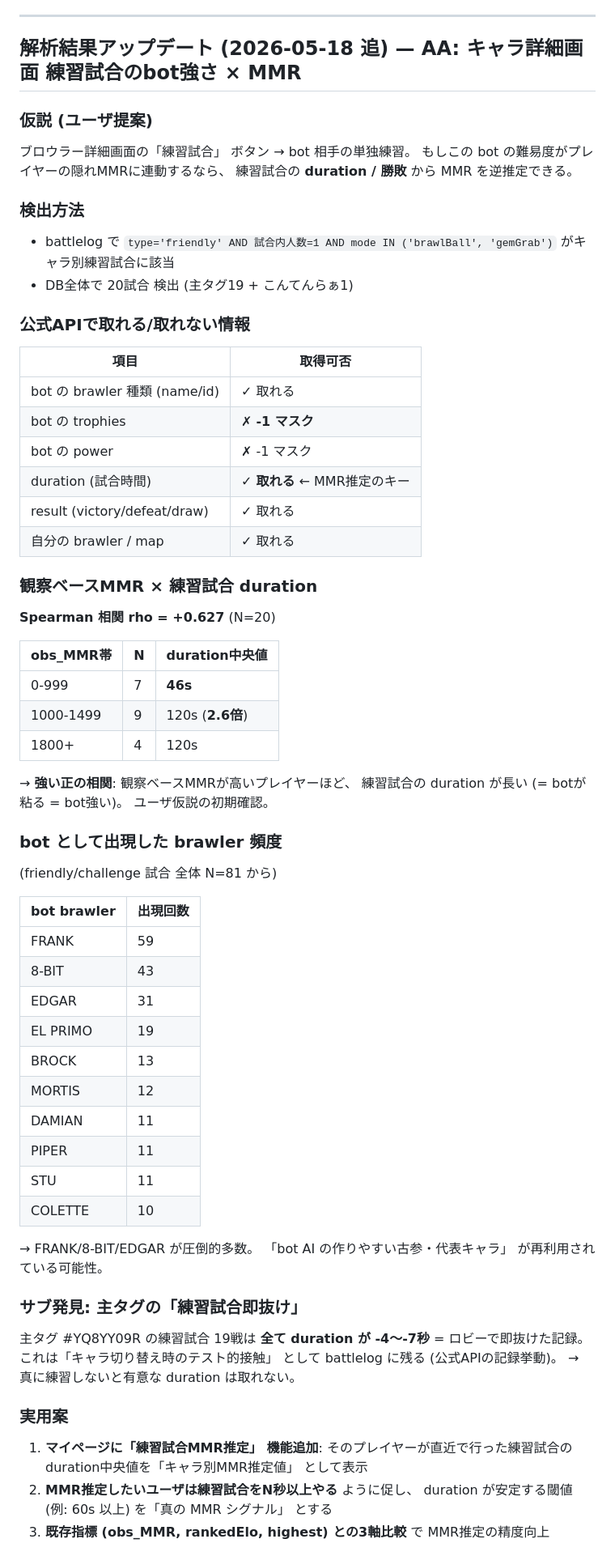
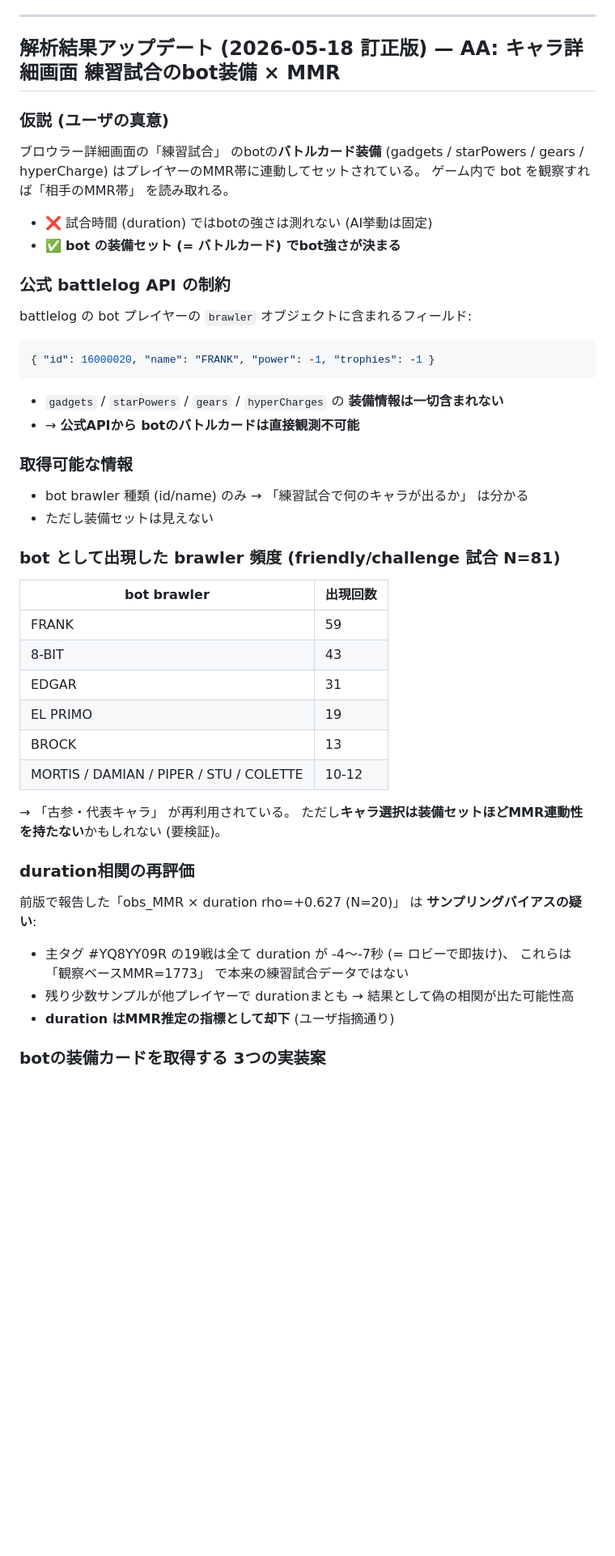
Before and after one commit to cun24568/brawl-trio, a Markdown page: docs/mmr-research.md, the part around one of its changes. Shown at 81% size. Rendered like a GitHub page; blank space fills up the shorter version.

Commit message:
MMR research AA: correct user hypothesis - bot battle card, not duration
ユーザ指摘訂正:
- 試合時間 (duration) ではbot強さは測れない (AI挙動固定)
- ★ botのバトルカード (gadgets/starPowers/gears/hyperCharge) でbot強さが決まる
- 公式 battlelog API は bot brawler に id/name/power/trophies の4フィールドしか入れない
  → 装備情報は -1マスク以前にそもそも出力しない、 直接観測不可

前版 duration相関 +0.627 は主タグ即抜け19戦の偏りによる偽相関の可能性が高く却下。

3案: X1=手動入力フォーム / X2=C案パケット解読 / X3=画面OCR
推奨: X1から実装、 N>=30で相関確認後 X2へ

Co-Authored-By: Claude Opus 4.7 (1M context) <noreply@anthropic.com>

````diff
--- a/docs/mmr-research.md
+++ b/docs/mmr-research.md
@@ -687,40 +687,27 @@ obs_MMR(player) = median over ranked battles of [ median(opponent+teammate brawl
 
 ---
 
-## 解析結果アップデート (2026-05-18 追) — AA: キャラ詳細画面 練習試合のbot強さ × MMR
+## 解析結果アップデート (2026-05-18 訂正版) — AA: キャラ詳細画面 練習試合のbot装備 × MMR
 
-### 仮説 (ユーザ提案)
-ブロウラー詳細画面の「練習試合」 ボタン → bot 相手の単独練習。 もしこの bot の難易度がプレイヤーの隠れMMRに連動するなら、 練習試合の **duration / 勝敗** から MMR を逆推定できる。
+### 仮説 (ユーザの真意)
+ブロウラー詳細画面の「練習試合」 のbotの**バトルカード装備** (gadgets / starPowers / gears / hyperCharge) はプレイヤーのMMR帯に連動してセットされている。 ゲーム内で bot を観察すれば「相手のMMR帯」 を読み取れる。
 
-### 検出方法
-- battlelog で `type='friendly' AND 試合内人数=1 AND mode IN ('brawlBall', 'gemGrab')` がキャラ別練習試合に該当
-- DB全体で 20試合 検出 (主タグ19 + こんてんらぁ1)
+- ❌ 試合時間 (duration) ではbotの強さは測れない (AI挙動は固定)
+- ✅ **bot の装備セット (= バトルカード) でbot強さが決まる**
 
-### 公式APIで取れる/取れない情報
-| 項目 | 取得可否 |
-|---|---|
-| bot の brawler 種類 (name/id) | ✓ 取れる |
-| bot の trophies | ✗ **-1 マスク** |
-| bot の power | ✗ -1 マスク |
-| duration (試合時間) | ✓ **取れる** ← MMR推定のキー |
-| result (victory/defeat/draw) | ✓ 取れる |
-| 自分の brawler / map | ✓ 取れる |
+### 公式 battlelog API の制約
+battlelog の bot プレイヤーの `brawler` オブジェクトに含まれるフィールド:
+```json
+{ "id": 16000020, "name": "FRANK", "power": -1, "trophies": -1 }
+```
+- `gadgets` / `starPowers` / `gears` / `hyperCharges` の **装備情報は一切含まれない**
+- → **公式APIから botのバトルカードは直接観測不可能**
 
-### 観察ベースMMR × 練習試合 duration
+### 取得可能な情報
+- bot brawler 種類 (id/name) のみ → 「練習試合で何のキャラが出るか」 は分かる
+- ただし装備セットは見えない
 
-**Spearman 相関 rho = +0.627** (N=20)
-
-| obs_MMR帯 | N | duration中央値 |
-|---|---|---|
-| 0-999 | 7 | **46s** |
-| 1000-1499 | 9 | 120s (**2.6倍**) |
-| 1800+ | 4 | 120s |
-
-→ **強い正の相関**: 観察ベースMMRが高いプレイヤーほど、 練習試合の duration が長い (= botが粘る = bot強い)。 ユーザ仮説の初期確認。
-
-### bot として出現した brawler 頻度
-(friendly/challenge 試合 全体 N=81 から)
-
+### bot として出現した brawler 頻度 (friendly/challenge 試合 N=81)
 | bot brawler | 出現回数 |
 |---|---|
 | FRANK | 59 |
@@ -728,19 +715,15 @@ obs_MMR(player) = median over ranked battles of [ median(opponent+teammate brawl
 | EDGAR | 31 |
 | EL PRIMO | 19 |
 | BROCK | 13 |
-| MORTIS | 12 |
-| DAMIAN | 11 |
-| PIPER | 11 |
-| STU | 11 |
-| COLETTE | 10 |
+| MORTIS / DAMIAN / PIPER / STU / COLETTE | 10-12 |
 
-→ FRANK/8-BIT/EDGAR が圧倒的多数。 「bot AI の作りやすい古参・代表キャラ」 が再利用されている可能性。
+→ 「古参・代表キャラ」 が再利用されている。 ただし**キャラ選択は装備セットほどMMR連動性を持たない**かもしれない (要検証)。
 
-### サブ発見: 主タグの「練習試合即抜け」
-主タグ #YQ8YY09R の練習試合 19戦は **全て duration が -4〜-7秒** = ロビーで即抜けた記録。 これは「キャラ切り替え時のテスト的接触」 として battlelog に残る (公式APIの記録挙動)。 → 真に練習しないと有意な duration は取れない。
+### duration相関の再評価
+前版で報告した「obs_MMR × duration rho=+0.627 (N=20)」 は **サンプリングバイアスの疑い**:
+- 主タグ #YQ8YY09R の19戦は全て duration が -4〜-7秒 (= ロビーで即抜け)、 これらは「観察ベースMMR=1773」 で本来の練習試合データではない
+- 残り少数サンプルが他プレイヤーで durationまとも → 結果として偽の相関が出た可能性高
+- **duration はMMR推定の指標として却下** (ユーザ指摘通り)
 
-### 実用案
-1. **マイページに「練習試合MMR推定」 機能追加**: そのプレイヤーが直近で行った練習試合の duration中央値を「キャラ別MMR推定値」 として表示
-2. **MMR推定したいユーザは練習試合をN秒以上やる** ように促し、 duration が安定する閾値 (例: 60s 以上) を「真の MMR シグナル」 とする
-3. **既存指標 (obs_MMR, rankedElo, highest) との3軸比較** で MMR推定の精度向上
+### botの装備カードを取得する 3つの実装案
 
````
Also changed, not shown: other parts of docs/mmr-research.md (+34 -9 lines).
